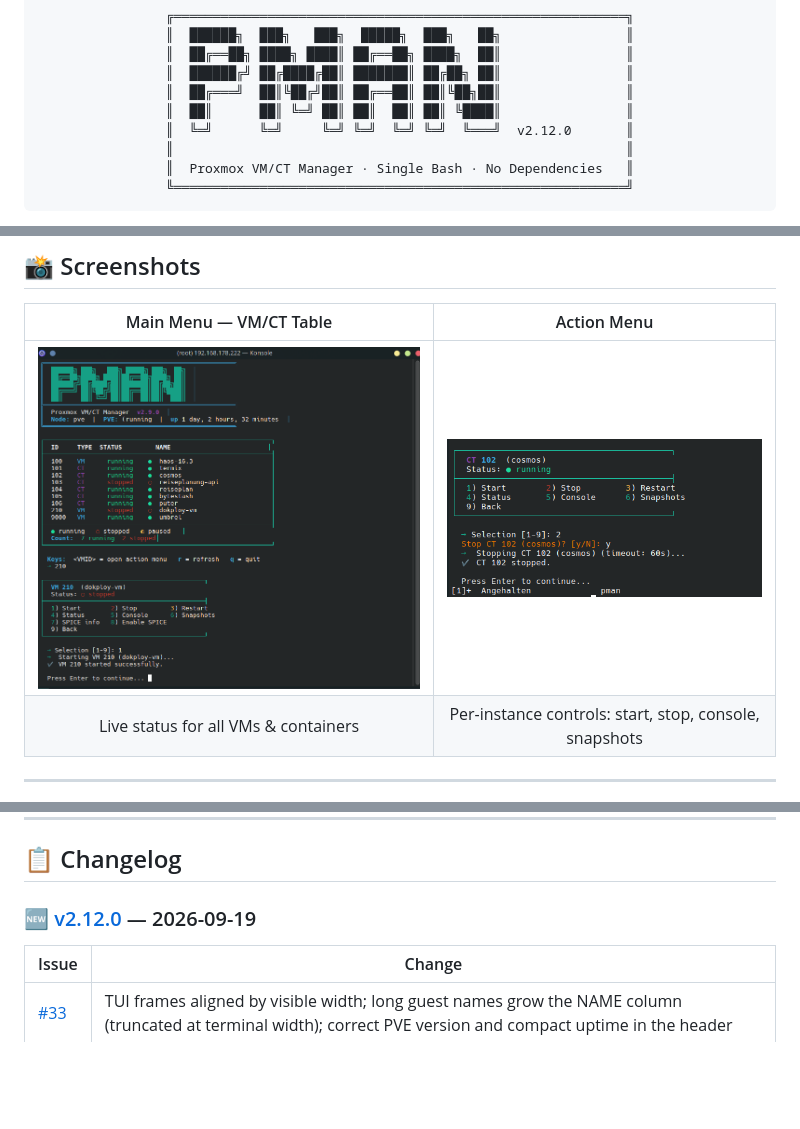
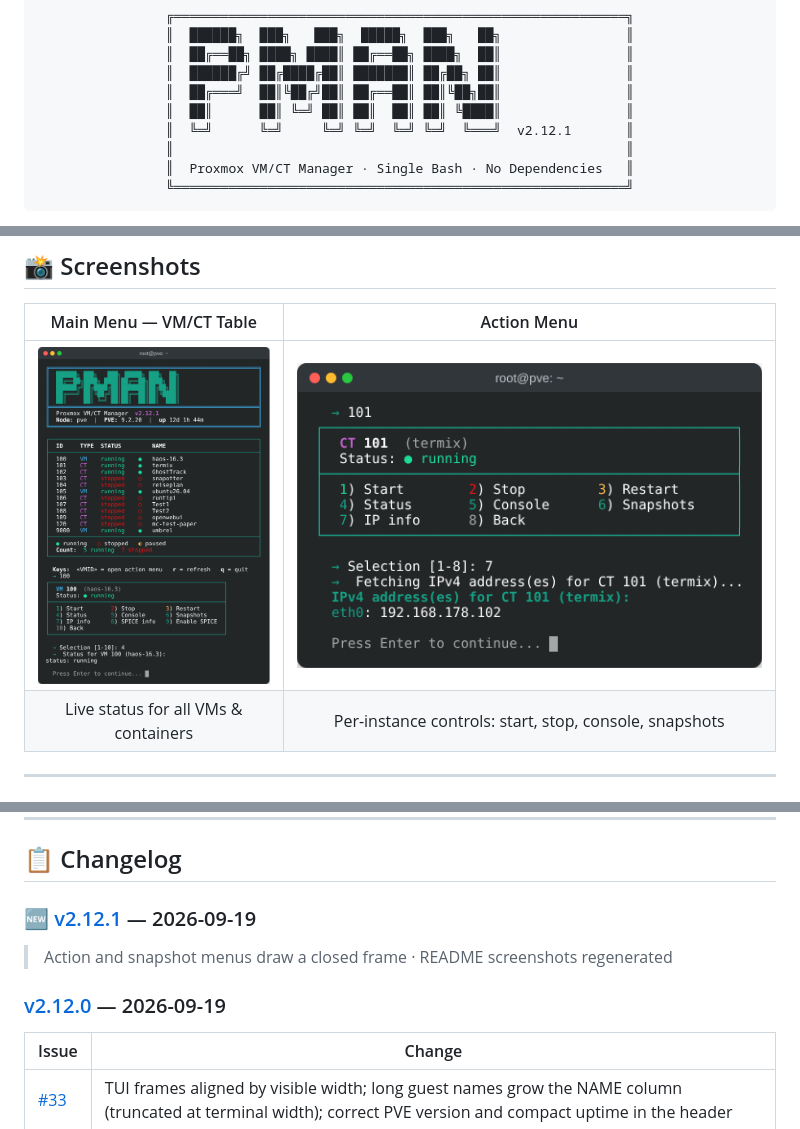
Before and after one commit to TimInTech/proxmox-manager, a Markdown page: README.md, 3 parts joined by grey strips. Drawn GitHub-style; pictures changed too: docs/screenshots/screenshot-action-menu.png, docs/screenshots/screenshot-tui.png; blank space fills up the shorter version.

```diff
--- a/README.md
+++ b/README.md
@@ -8,7 +8,7 @@
 ║  ██████╔╝ ██╔████╔██║ ███████║ ██╔██╗ ██║                ║
 ║  ██╔═══╝  ██║╚██╔╝██║ ██╔══██║ ██║╚██╗██║                ║
 ║  ██║      ██║ ╚═╝ ██║ ██║  ██║ ██║ ╚████║                ║
-║  ╚═╝      ╚═╝     ╚═╝ ╚═╝  ╚═╝ ╚═╝  ╚═══╝  v2.12.0       ║
+║  ╚═╝      ╚═╝     ╚═╝ ╚═╝  ╚═╝ ╚═╝  ╚═══╝  v2.12.1       ║
 ║                                                          ║
 ║  Proxmox VM/CT Manager · Single Bash · No Dependencies   ║
 ╚══════════════════════════════════════════════════════════╝
@@ -227,7 +227,11 @@ cp completions/pman.zsh ~/.zsh/completions/_pman
 
 ## 📋 Changelog
 
-### 🆕 [v2.12.0](CHANGELOG.md) — 2026-09-19
+### 🆕 [v2.12.1](CHANGELOG.md) — 2026-09-19
+
+> Action and snapshot menus draw a closed frame · README screenshots regenerated
+
+### [v2.12.0](CHANGELOG.md) — 2026-09-19
 
 | Issue | Change |
 |---|---|
```
Also changed, not shown: CHANGELOG.md (+12 -1 lines), docs/screenshots/Screenshot.png (deleted), 1 other file.
